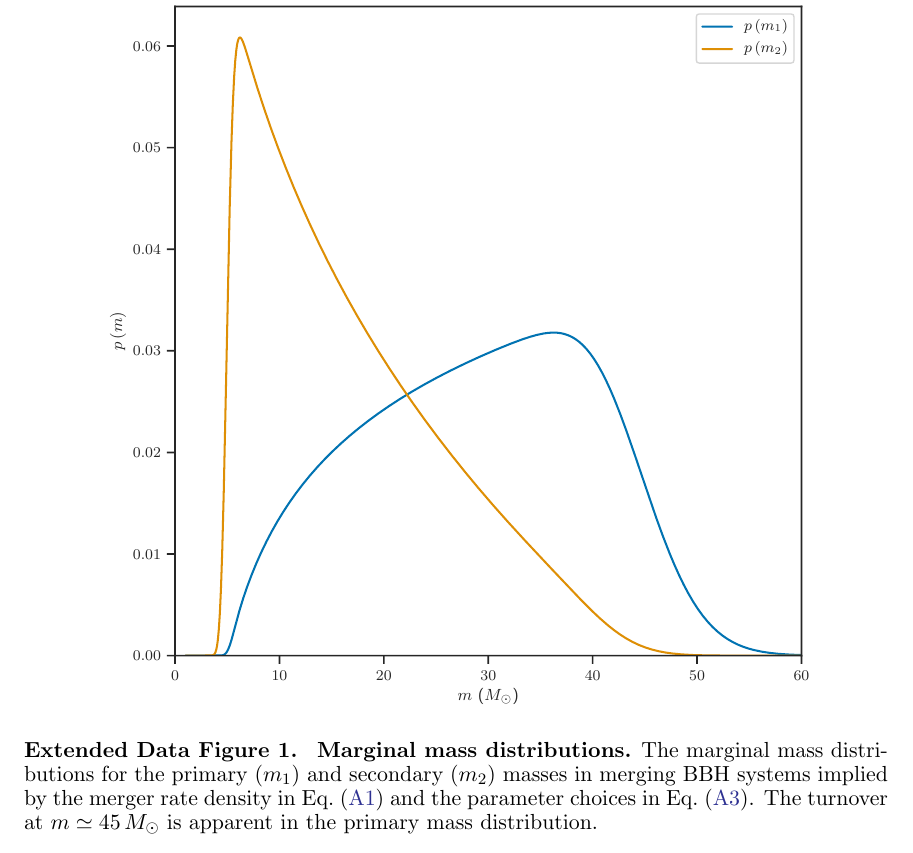
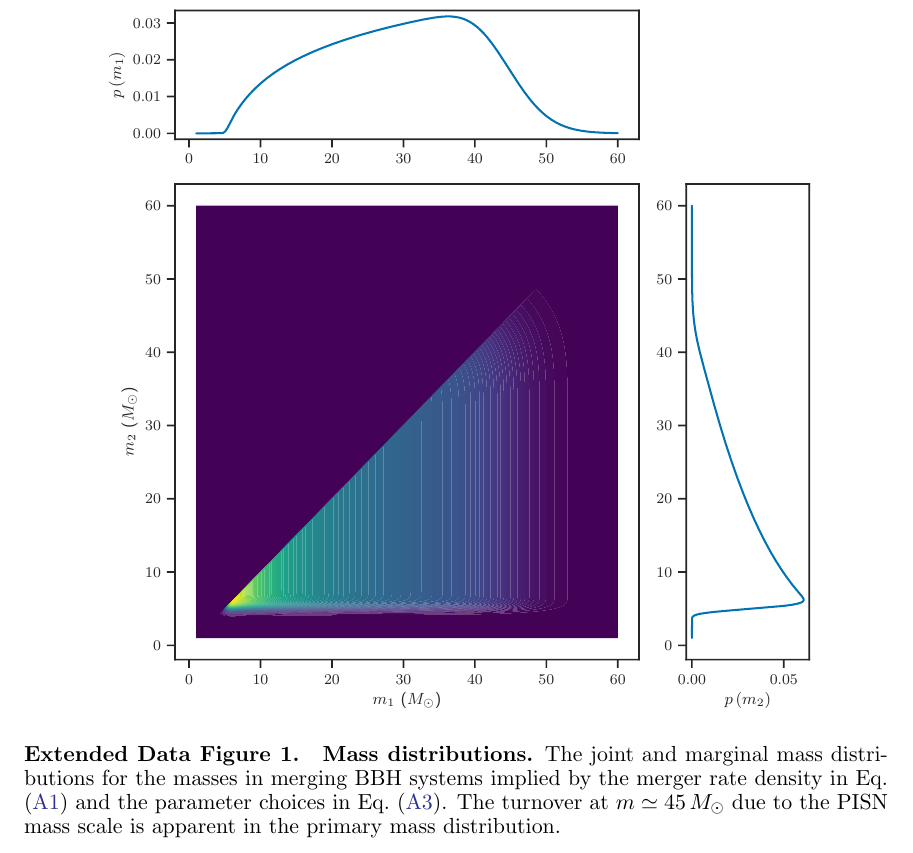
Before and after one commit to farr/PISNLineCosmography, a LaTeX paper (paper/pisn-line.tex): part of page 11 of 11, cut so that both start at the same text. The pictures show the PDF file paper/pisn-line.pdf that the author committed with the source.

Commit message:
Now show 2D and 1D marginals for the mass distribution in appendix.

```diff
--- a/paper/pisn-line.tex
+++ b/paper/pisn-line.tex
@@ -415,11 +415,11 @@ Figure \ref{fig:marginal-masses}.
 \begin{figure}
   \plotone{plots/pm1m2-marg}
 %
-  \caption{\label{fig:marginal-masses} \textbf{Marginal mass distributions.} The
-  marginal mass distributions for the primary ($m_1$) and secondary ($m_2$)
-  masses in merging \ac{BBH} systems implied by the merger rate density in Eq.\
-  \eqref{eq:population} and the parameter choices in Eq.\ \eqref{eq:parameters}.
-  The turnover at $m \simeq \MPISN{}$ is apparent in the primary mass
+  \caption{\label{fig:marginal-masses} \textbf{Mass distributions.} The joint
+  and  marginal mass distributions for the masses in merging \ac{BBH} systems
+  implied by the merger rate density in Eq.\ \eqref{eq:population} and the
+  parameter choices in Eq.\ \eqref{eq:parameters}. The turnover at $m \simeq
+  \MPISN{}$ due to the \ac{PISN} mass scale is apparent in the primary mass
   distribution.}
 %
 \end{figure}
```
Also changed, not shown: paper/pisn-line.pdf, paper/plots/pm1m2-marg.pdf, 2 other files.
